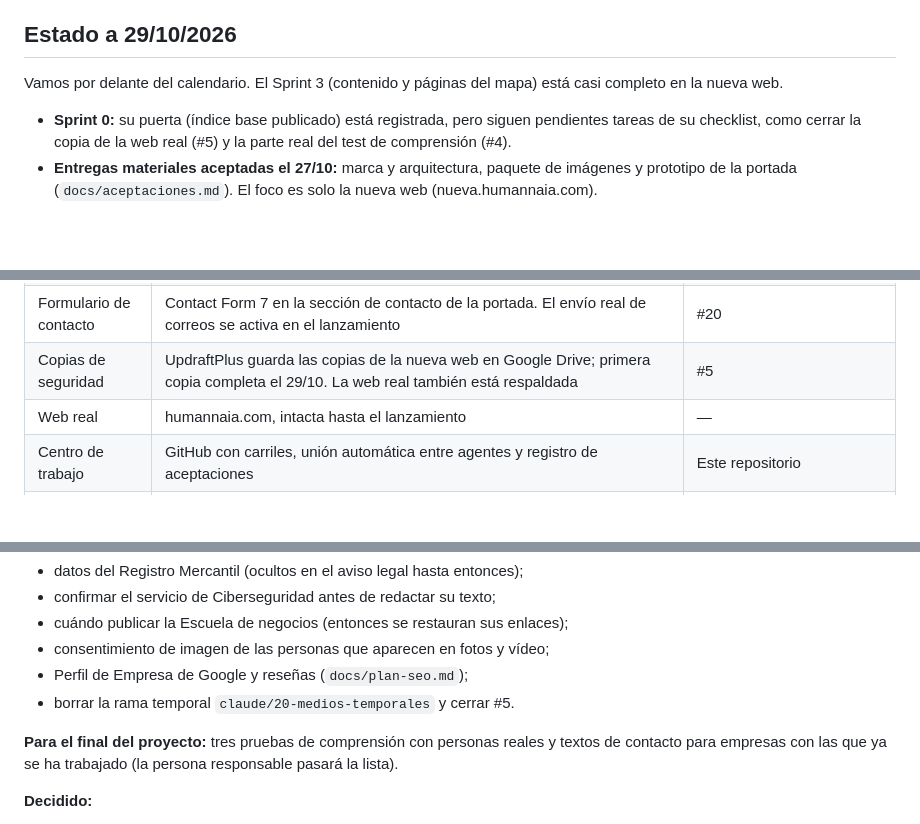
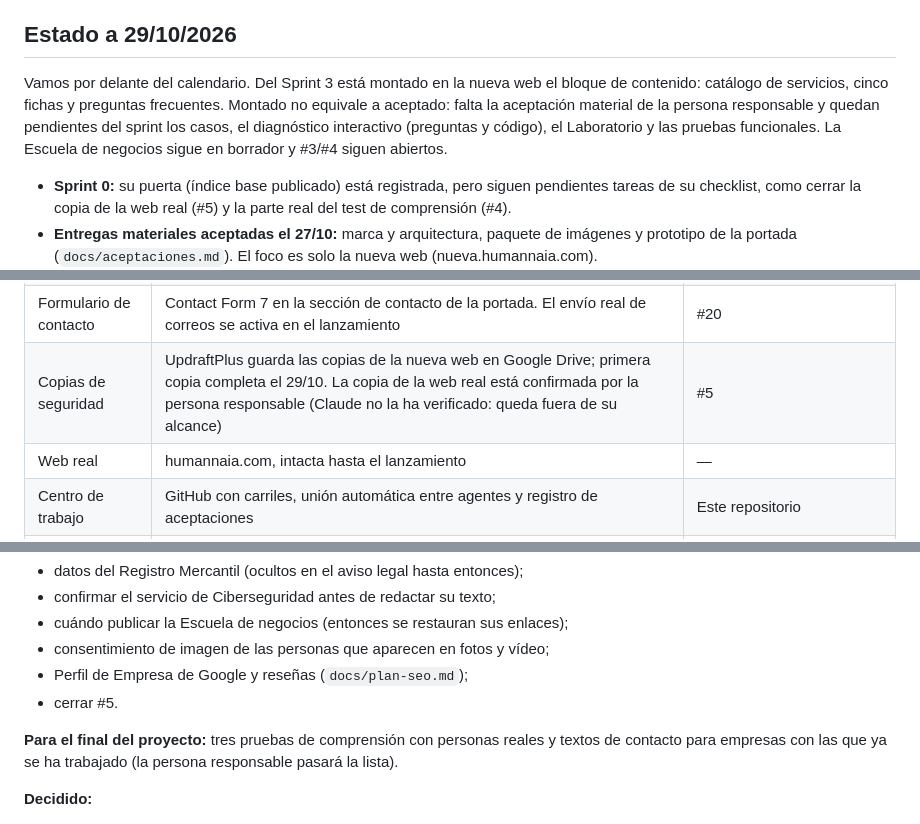
Before and after one commit to multiserviagua-pixel/WordpressEdit, a Markdown page: docs/plan-orquestacion.md, 3 parts joined by grey strips. GitHub-like rendering; blank space fills up the shorter version.

Commit message:
#20: corrige el estado del plan según la revisión de ChatGPT
- Sprint 3: describe el bloque montado (catálogo, fichas, FAQ) y lo pendiente, sin darlo por casi completo.
- Copias: la de la web real queda como confirmada por la persona responsable.
- Quita de pendientes el borrado de la rama temporal, ya hecho.

Co-Authored-By: Claude Opus 5.5 <noreply@anthropic.com>
Claude-Session: https://claude.ai/code/session_01UsGy5pqEGeTej9x6Fb66wF

```diff
--- a/docs/plan-orquestacion.md
+++ b/docs/plan-orquestacion.md
@@ -14,7 +14,7 @@ Tres principios:
 
 ## Estado a 29/10/2026
 
-Vamos por delante del calendario. El Sprint 3 (contenido y páginas del mapa) está casi completo en la nueva web.
+Vamos por delante del calendario. Del Sprint 3 está montado en la nueva web el bloque de contenido: catálogo de servicios, cinco fichas y preguntas frecuentes. Montado no equivale a aceptado: falta la aceptación material de la persona responsable y quedan pendientes del sprint los casos, el diagnóstico interactivo (preguntas y código), el Laboratorio y las pruebas funcionales. La Escuela de negocios sigue en borrador y #3/#4 siguen abiertos.
 
 - **Sprint 0:** su puerta (índice base publicado) está registrada, pero siguen pendientes tareas de su checklist, como cerrar la copia de la web real (#5) y la parte real del test de comprensión (#4).
 - **Entregas materiales aceptadas el 27/10:** marca y arquitectura, paquete de imágenes y prototipo de la portada (`docs/aceptaciones.md`). El foco es solo la nueva web (nueva.humannaia.com).
@@ -28,7 +28,7 @@ Vamos por delante del calendario. El Sprint 3 (contenido y páginas del mapa) es
 | Preguntas frecuentes | `/preguntas-frecuentes/` publicada (ID 224) con el texto de #51, datos estructurados FAQPage y enlace en el pie | #49 |
 | Páginas legales | Aviso legal, privacidad y cookies con NIF B75948646, conservación máxima de tres meses y proveedores (Axarnet; Google Workspace). Datos registrales ocultos hasta nuevo aviso | /aviso-legal/, /politica-de-privacidad/, /politica-de-cookies/ |
 | Formulario de contacto | Contact Form 7 en la sección de contacto de la portada. El envío real de correos se activa en el lanzamiento | #20 |
-| Copias de seguridad | UpdraftPlus guarda las copias de la nueva web en Google Drive; primera copia completa el 29/10. La web real también está respaldada | #5 |
+| Copias de seguridad | UpdraftPlus guarda las copias de la nueva web en Google Drive; primera copia completa el 29/10. La copia de la web real está confirmada por la persona responsable (Claude no la ha verificado: queda fuera de su alcance) | #5 |
 | Web real | humannaia.com, intacta hasta el lanzamiento | — |
 | Centro de trabajo | GitHub con carriles, unión automática entre agentes y registro de aceptaciones | Este repositorio |
 | Medición | Se miden la portada, el catálogo, las cinco fichas y las preguntas frecuentes (`config.json`). La línea base del 21/10 midió la web actual: referencia histórica, no comparable | [`informe.md`](../informe.md) |
@@ -42,7 +42,7 @@ Vamos por delante del calendario. El Sprint 3 (contenido y páginas del mapa) es
 - cuándo publicar la Escuela de negocios (entonces se restauran sus enlaces);
 - consentimiento de imagen de las personas que aparecen en fotos y vídeo;
 - Perfil de Empresa de Google y reseñas (`docs/plan-seo.md`);
-- borrar la rama temporal `claude/20-medios-temporales` y cerrar #5.
+- cerrar #5.
 
 **Para el final del proyecto:** tres pruebas de comprensión con personas reales y textos de contacto para empresas con las que ya se ha trabajado (la persona responsable pasará la lista).
 
```
